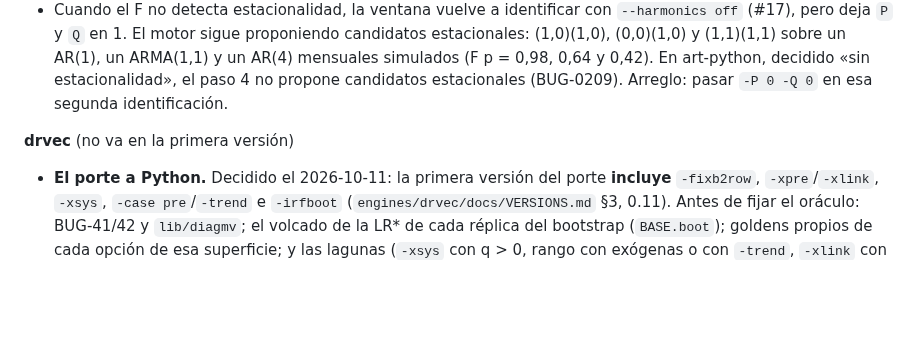
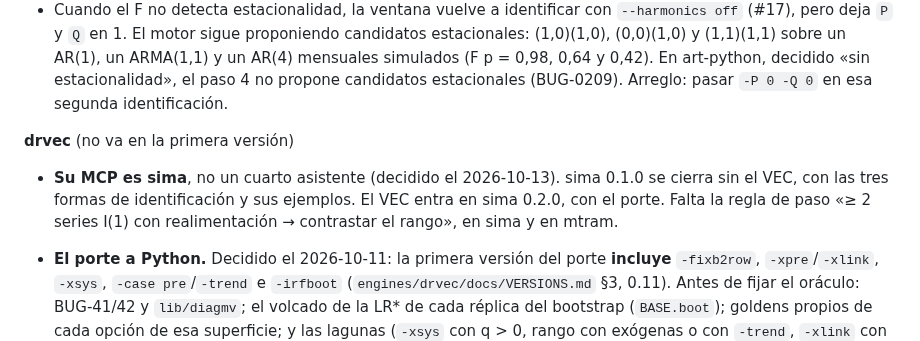
Before and after one commit to davidesg/atsw-gui, a Markdown page: docs/TODO.md, the part around the change. Rendered like a GitHub page; blank space fills up the shorter version.

Commit message:
TODO: drvec's MCP is sima; sima 0.1.0 closes without the VEC
Co-Authored-By: Claude Opus 5.5 <noreply@anthropic.com>

```diff
--- a/docs/TODO.md
+++ b/docs/TODO.md
@@ -259,6 +259,11 @@ programa:
 
 **drvec** (no va en la primera versión)
 
+- **Su MCP es sima**, no un cuarto asistente (decidido el 2026-10-13). sima
+  0.1.0 se cierra sin el VEC, con las tres formas de identificación y sus
+  ejemplos. El VEC entra en sima 0.2.0, con el porte. Falta la regla de paso
+  «≥ 2 series I(1) con realimentación → contrastar el rango», en sima y en
+  mtram.
 - **El porte a Python.** Decidido el 2026-10-11: la primera versión del porte
   **incluye** `-fixb2row`, `-xpre`/`-xlink`, `-xsys`, `-case pre`/`-trend` e
   `-irfboot` (`engines/drvec/docs/VERSIONS.md` §3, 0.11). Antes de fijar el
```
